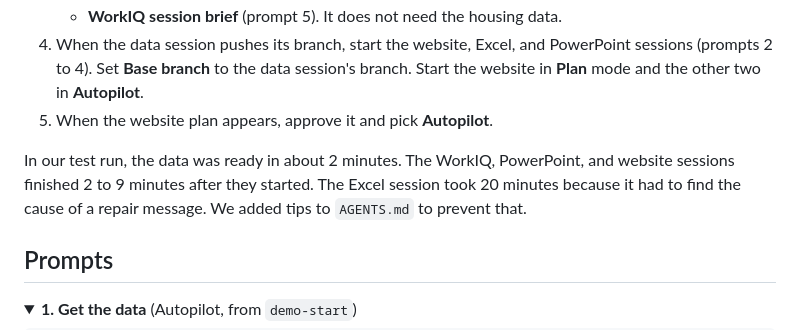
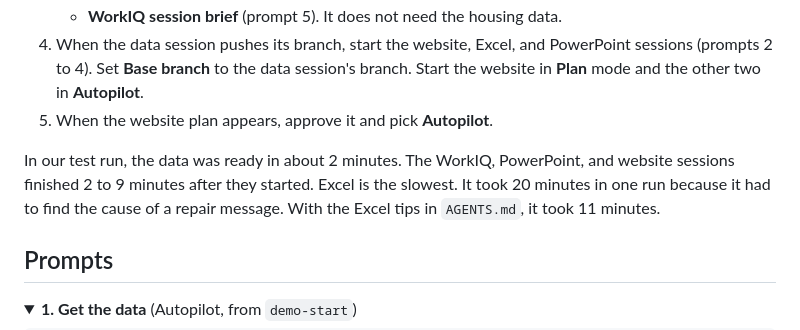
Before and after one commit to DanWahlin/housing-market-demo, a Markdown page: README.md, the part around one of its changes. Rendered like a GitHub page; folded sections open.

Commit message:
Add run 3 Excel timing and show Excel last

```diff
--- a/README.md
+++ b/README.md
@@ -50,7 +50,7 @@ For a live run, start from the `demo-start` branch. It has the instructions and
 4. When the data session pushes its branch, start the website, Excel, and PowerPoint sessions (prompts 2 to 4). Set **Base branch** to the data session's branch. Start the website in **Plan** mode and the other two in **Autopilot**.
 5. When the website plan appears, approve it and pick **Autopilot**.
 
-In our test run, the data was ready in about 2 minutes. The WorkIQ, PowerPoint, and website sessions finished 2 to 9 minutes after they started. The Excel session took 20 minutes because it had to find the cause of a repair message. We added tips to `AGENTS.md` to prevent that.
+In our test run, the data was ready in about 2 minutes. The WorkIQ, PowerPoint, and website sessions finished 2 to 9 minutes after they started. Excel is the slowest. It took 20 minutes in one run because it had to find the cause of a repair message. With the Excel tips in `AGENTS.md`, it took 11 minutes.
 
 ## Prompts
 
```
Also changed, not shown: other parts of README.md (+1 -1 lines), talk/outline.md (+4 -3 lines).
